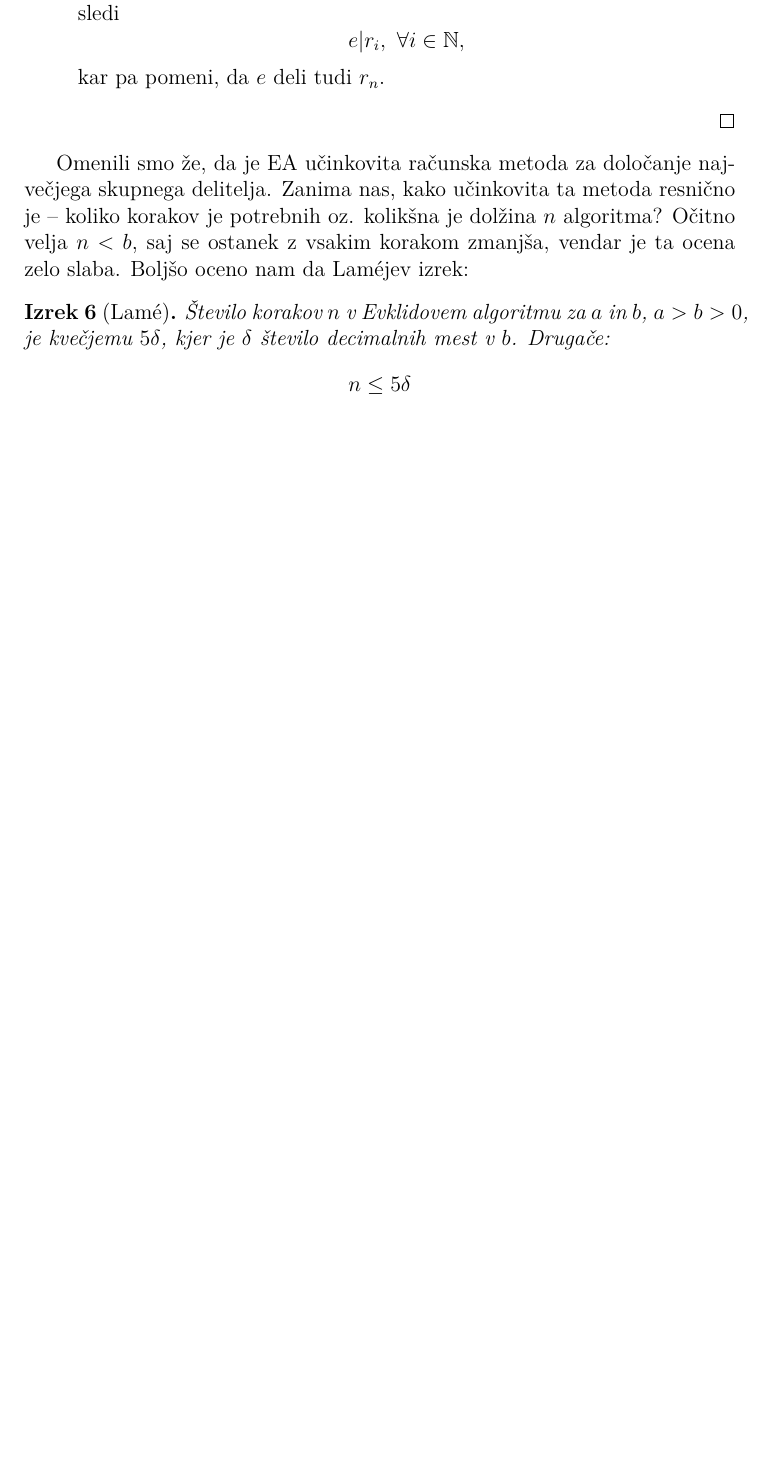
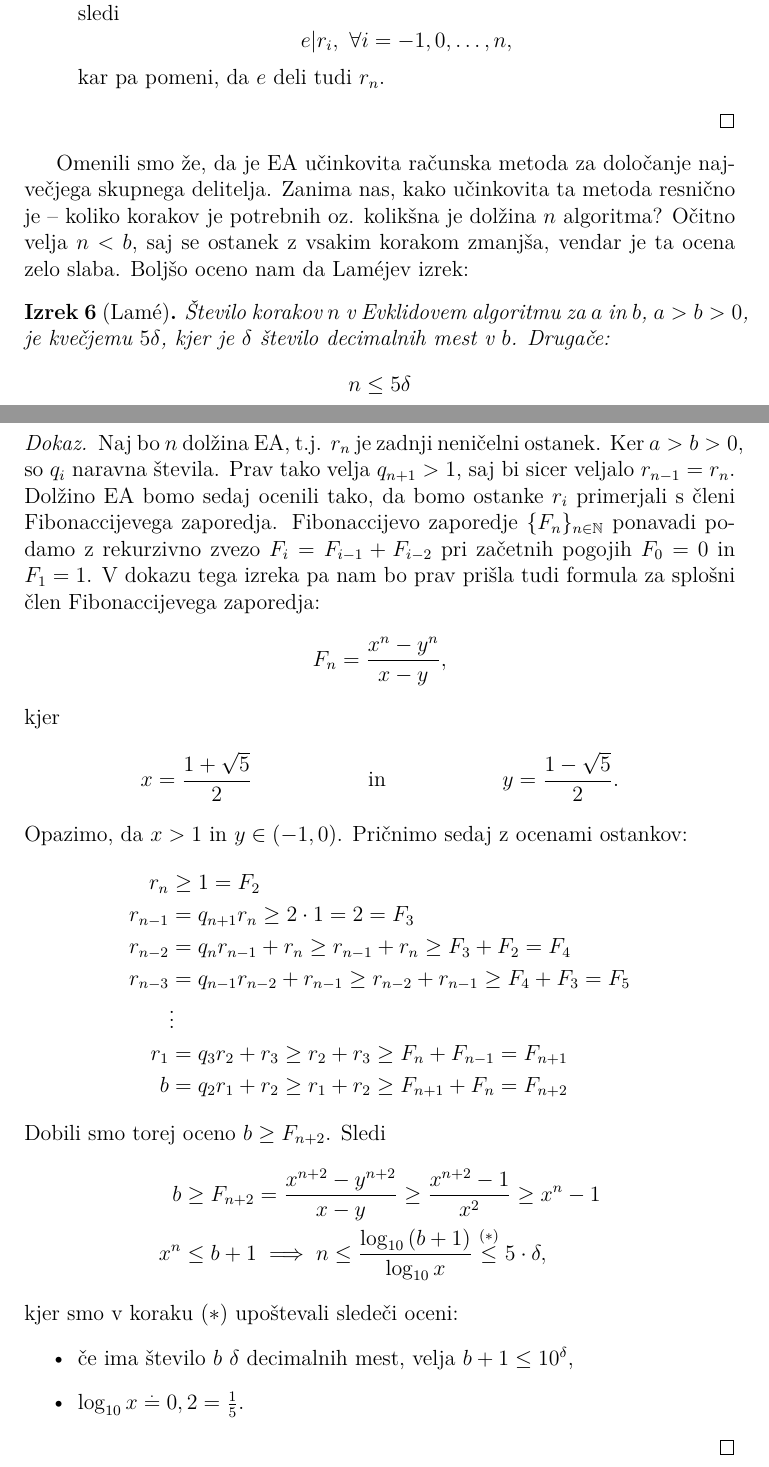
Before and after one commit to drNancelj/ETS_skripta, a LaTeX document (ets_skripta.tex): part of page 18 of 35 before the commit and two parts of pages 18 and 19 of 36 after it, the two joined at a grey line, cut so that both start at the same text, the shorter picture padded with empty space. Compiled offline with pdfLaTeX.

Commit message:
dokaz Lamejevega izreka

```diff
--- a/ets_skripta.tex
+++ b/ets_skripta.tex
@@ -572,7 +572,7 @@ $r_{n-2} = q_n r_{n-1} + r_n = q_n q_{n+1}r_n + r_n= (q_n q_{n+1}+1)r_n$, kar pa
 $$r_n | r_i,\ \forall i=n-1,n-2,\dots,0,-1,$$
 kar pa pomeni, da $r_n$ deli tudi $a=r_{-1}$ in $b=r_0$.
 \item Naj bo $e$ poljubni delitelj števil $a$ in $b$. Oglejmo si prvo enačbo EA, $r_1 = a - q_1 b$. Ker $e$ deli $a$ in $b$, deli tudi $r_1$. Iz druge enačbe, $r_2 = b - q_2 r_1,$ sledi, da $e$ deli tudi $r_2$, saj iz prve enačbe vemo, da $e|r_1$. Induktivno sledi
-$$e|r_i,\ \forall i\in \mathbb{N},$$
+$$e|r_i,\ \forall i=-1,0,\dots,n,$$
 kar pa pomeni, da $e$ deli tudi $r_n$.
 \end{itemize}
 \end{proof}
@@ -583,7 +583,34 @@ Omenili smo že, da je EA učinkovita računska metoda za določanje največjega
 Število korakov $n$ v Evklidovem algoritmu za $a$ in $b$, \mbox{$a>b>0$}, je kvečjemu $5\delta$, kjer je $\delta$ število decimalnih mest v $b$. Drugače: $$n\leq 5\delta$$
 \end{izr}
 
-
+\begin{proof}
+Naj bo $n$ dolžina EA, t.j. $r_n$ je zadnji neničelni ostanek. Ker \mbox{$a>b>0$}, so $q_i$ naravna števila. Prav tako velja $q_{n+1}>1$, saj bi sicer veljalo $r_{n-1}=r_n$. Dolžino EA bomo sedaj ocenili tako, da bomo ostanke $r_i$ primerjali s členi Fibonaccijevega zaporedja. Fibonaccijevo zaporedje $\{F_n\}_{n\in \mathbb{N}}$ ponavadi podamo z rekurzivno zvezo $F_i=F_{i-1}+F_{i-2}$ pri začetnih pogojih $F_0 = 0$ in $F_1=1$. V dokazu tega izreka pa nam bo prav prišla tudi formula za splošni člen Fibonaccijevega zaporedja:
+$$F_n = \frac{x^n-y^n}{x-y},$$
+kjer
+\begin{align*}
+&x=\frac{1 + \sqrt{5}}{2} &\text{in}&  &y=\frac{1 - \sqrt{5}}{2}.
+\end{align*}
+Opazimo, da $x>1$ in $y\in (-1,0)$. Pričnimo sedaj z ocenami ostankov:
+\begin{align*}
+r_n &\geq 1 = F_2 \\
+r_{n-1} &= q_{n+1} r_n \geq 2\cdot 1 = 2 = F_3 \\
+r_{n-2} &=q_n r_{n-1} + r_n \geq r_{n-1} + r_n \geq F_3 + F_2 = F_4 \\
+r_{n-3} &= q_{n-1} r_{n-2} + r_{n-1} \geq r_{n-2} + r_{n-1} \geq F_4 + F_3 = F_5 \\
+&\vdots \\
+r_1 &= q_3 r_2 + r_3 \geq r_2 + r_3 \geq F_n + F_{n-1} = F_{n+1} \\
+b &= q_2 r_1 + r_2 \geq r_1 + r_2 \geq F_{n+1} + F_n = F_{n+2}
+\end{align*}
+Dobili smo torej oceno $b\geq F_{n+2}$. Sledi
+\begin{align*}
+b &\geq F_{n+2} = \frac{x^{n+2}-y^{n+2}}{x-y} \geq \frac{x^{n+2} -1}{x^2} \geq x^n - 1 \\
+x^n &\leq b+1 \implies n\leq \frac{\log_{10}{(b+1)}}{\log_{10}x} \overset{(*)}{\leq} 5 \cdot \delta,
+\end{align*}
+kjer smo v koraku $(*)$ upoštevali sledeči oceni:
+\begin{itemize}
+\item če ima število $b$ $\delta$ decimalnih mest, velja $b+1\leq 10^{\delta}$,
+\item $\log_{10}x \overset{.}{=} 0,2 = \frac{1}{5}$.
+\end{itemize}
+\end{proof}
 
 
 
```
Also changed, not shown: ets_skripta.pdf, ets_skripta.tex (2 more changed lines).
